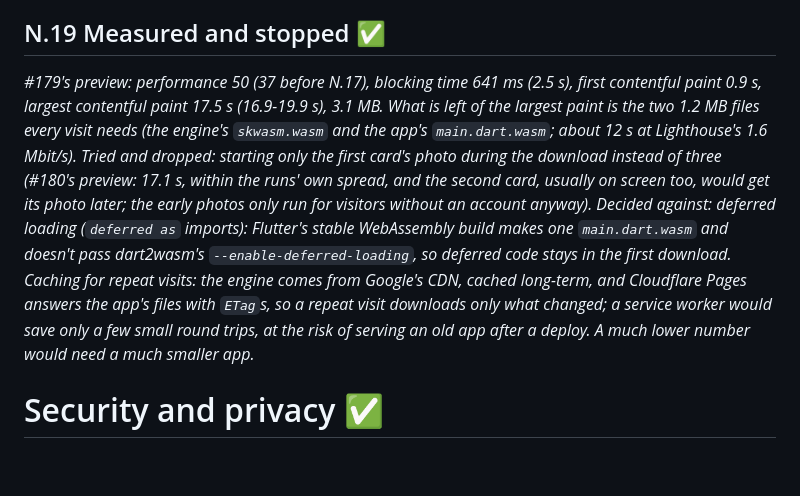
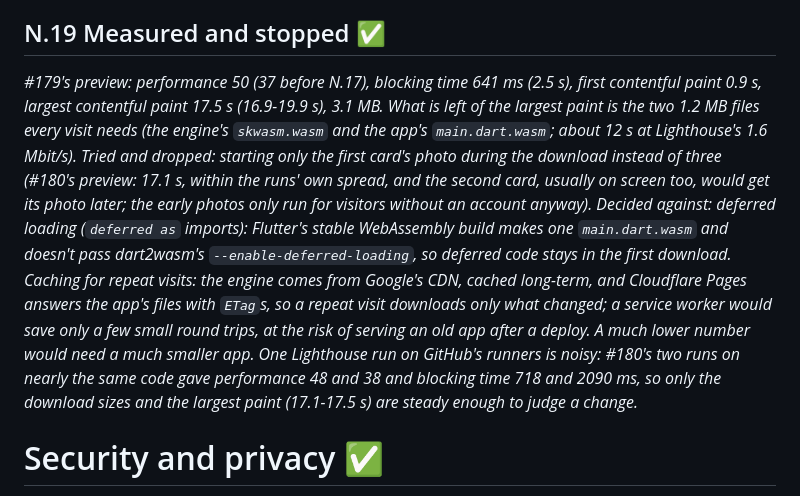
Before and after one commit to rafaelfaria1323/motorcycle-deal-tracker, a Markdown page: docs/roadmap.status.md, the part around the change. Rendered like a GitHub page; blank space fills up the shorter version.

Commit message:
docs(roadmap): one Lighthouse run is noisy (N.19)
Co-Authored-By: Claude Opus 5.5 <noreply@anthropic.com>
Claude-Session: https://claude.ai/code/session_012Qsimqdoa35Cf1xtr2Jz16

```diff
--- a/docs/roadmap.status.md
+++ b/docs/roadmap.status.md
@@ -405,7 +405,7 @@ Do not implement several unrelated features at once.
 ## N.18 Smaller fonts ✅
 *Step 6. The web app downloads every font the pubspec declares before its first frame, so their bytes delay the first card's photo too. Removed Barlow Semi Condensed SemiBold, which nothing used (titles, prices and scores are all bold), and stripped the TrueType hinting from the other five (about 30 % each: it only helps low-resolution screens, and Google Fonts itself serves fonts unhinted outside Windows); the outlines, metrics and character map are unchanged. 347 KB -> 199 KB, about 155 -> 108 KB compressed. `tool/font_coverage.py` (`make tool-check`) now also fails on a hinted font or a font file the pubspec doesn't declare. Kept: Barlow Medium (three places; merging it into another weight would show). #178's preview had no Lighthouse numbers (Chrome didn't start on the runner), so this PR's preview measures both steps.*
 ## N.19 Measured and stopped ✅
-*#179's preview: performance 50 (37 before N.17), blocking time 641 ms (2.5 s), first contentful paint 0.9 s, largest contentful paint 17.5 s (16.9-19.9 s), 3.1 MB. What is left of the largest paint is the two 1.2 MB files every visit needs (the engine's `skwasm.wasm` and the app's `main.dart.wasm`; about 12 s at Lighthouse's 1.6 Mbit/s). Tried and dropped: starting only the first card's photo during the download instead of three (#180's preview: 17.1 s, within the runs' own spread, and the second card, usually on screen too, would get its photo later; the early photos only run for visitors without an account anyway). Decided against: deferred loading (`deferred as` imports): Flutter's stable WebAssembly build makes one `main.dart.wasm` and doesn't pass dart2wasm's `--enable-deferred-loading`, so deferred code stays in the first download. Caching for repeat visits: the engine comes from Google's CDN, cached long-term, and Cloudflare Pages answers the app's files with `ETag`s, so a repeat visit downloads only what changed; a service worker would save only a few small round trips, at the risk of serving an old app after a deploy. A much lower number would need a much smaller app.*
+*#179's preview: performance 50 (37 before N.17), blocking time 641 ms (2.5 s), first contentful paint 0.9 s, largest contentful paint 17.5 s (16.9-19.9 s), 3.1 MB. What is left of the largest paint is the two 1.2 MB files every visit needs (the engine's `skwasm.wasm` and the app's `main.dart.wasm`; about 12 s at Lighthouse's 1.6 Mbit/s). Tried and dropped: starting only the first card's photo during the download instead of three (#180's preview: 17.1 s, within the runs' own spread, and the second card, usually on screen too, would get its photo later; the early photos only run for visitors without an account anyway). Decided against: deferred loading (`deferred as` imports): Flutter's stable WebAssembly build makes one `main.dart.wasm` and doesn't pass dart2wasm's `--enable-deferred-loading`, so deferred code stays in the first download. Caching for repeat visits: the engine comes from Google's CDN, cached long-term, and Cloudflare Pages answers the app's files with `ETag`s, so a repeat visit downloads only what changed; a service worker would save only a few small round trips, at the risk of serving an old app after a deploy. A much lower number would need a much smaller app. One Lighthouse run on GitHub's runners is noisy: #180's two runs on nearly the same code gave performance 48 and 38 and blocking time 718 and 2090 ms, so only the download sizes and the largest paint (17.1-17.5 s) are steady enough to judge a change.*
 
 # Security and privacy ✅
 
```
